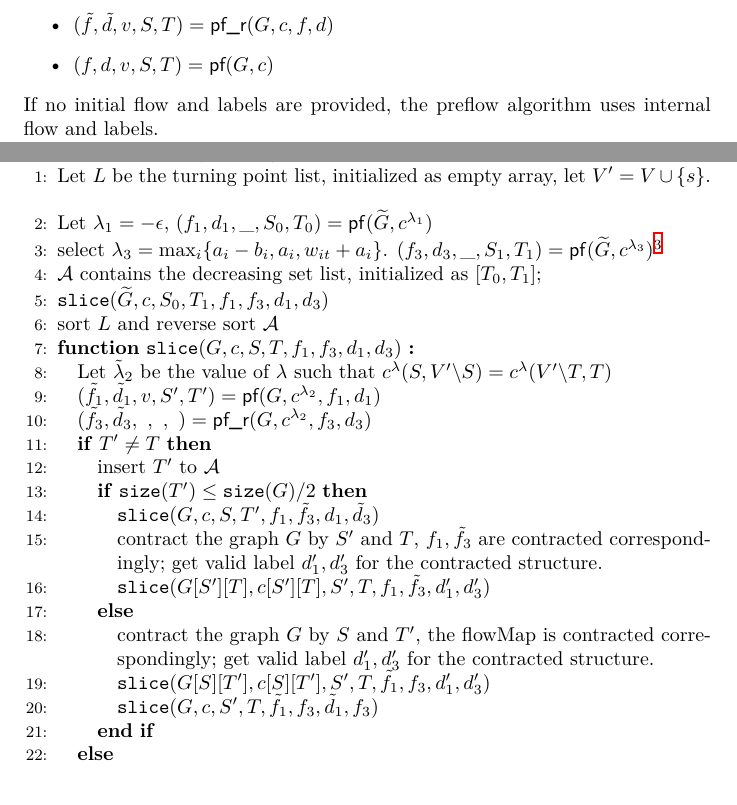
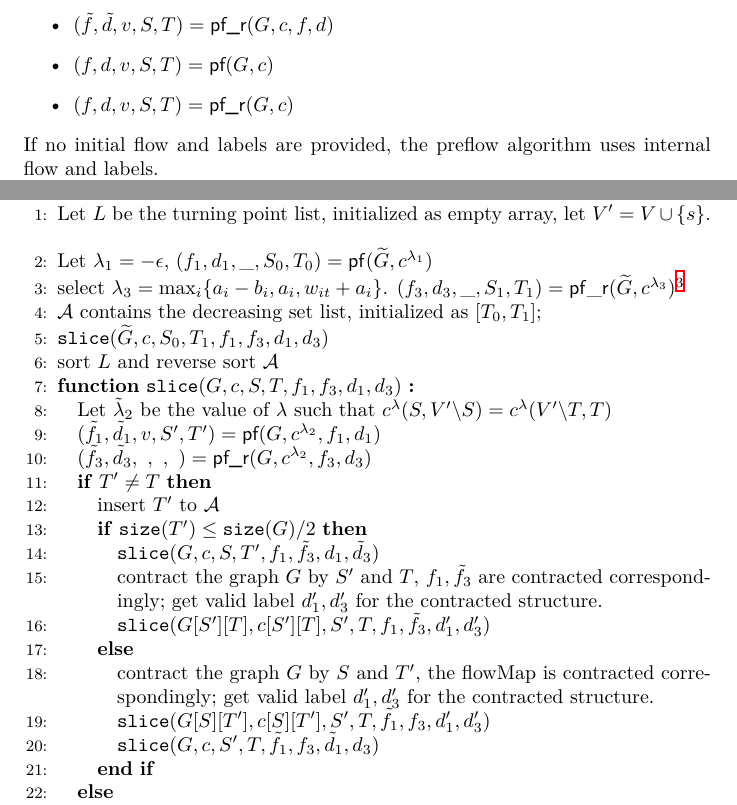
Before and after one commit to zhaofeng-shu33/info-clustering-research, a LaTeX document (pmf.tex): two parts of pages 6 and 7 of 7, joined at a grey line, cut so that both start at the same text. Compiled offline with XeLaTeX.

Commit message:
correct some typos

```diff
--- a/pmf.tex
+++ b/pmf.tex
@@ -180,6 +180,7 @@ Preflow and Preflow\_Reverse function, $\tilde{f}$ is the resulting flow and $\t
 \item $(\tilde{f}, \tilde{d}, v, S, T) = \textsf{pf}(G, c, f, d)$
 \item $(\tilde{f}, \tilde{d}, v, S, T) = \textsf{pf\_r}(G, c, f, d)$
 \item $(f, d, v, S, T) = \textsf{pf}(G, c)$
+\item $(f, d, v, S, T) = \textsf{pf\_r}(G, c)$
 \end{itemize}
 If no initial flow and labels are provided, the preflow algorithm uses internal flow and labels.
 \begin{algorithm}
@@ -189,7 +190,7 @@ If no initial flow and labels are provided, the preflow algorithm uses internal
 \ENSURE a nested family of minimal value to equation \eqref{eq:pmq}, as a set list $\mathcal{A}$ and its corresponding turning value $\lambda$ as a value list $L$.
 \STATE Let $L$ be the turning point list, initialized as empty array, let $V'=V\cup\{s\}$.
 \STATE Let $ \lambda_1  = -\epsilon$, $(f_1, d_1, \_, S_0, T_0) = \mathsf{pf}(\widetilde{G},c^{\lambda_1})$
-\STATE select $\lambda_3 = \max_{i}\{a_i-b_i, a_i, w_{it} + a_i\}$. $(f_3, d_3, \_, S_1, T_1) = \mathsf{pf}(\widetilde{G}, c^{\lambda_3})$\footnotemark
+\STATE select $\lambda_3 = \max_{i}\{a_i-b_i, a_i, w_{it} + a_i\}$. $(f_3, d_3, \_, S_1, T_1) = \mathsf{pf\_r}(\widetilde{G}, c^{\lambda_3})$\footnotemark
 \STATE $\mathcal{A}$ contains the decreasing set list, initialized as $[T_0, T_1]$;
 \STATE \texttt{slice}$(\widetilde{G}, c, S_0, T_1, f_1, f_3, d_1, d_3)$
 \STATE sort $L$ and reverse sort $\mathcal{A}$
@@ -207,7 +208,7 @@ c^{\lambda}(V'\backslash T, T)$
 \ELSE
 \STATE contract the graph $G$ by $S$ and $T'$, the flowMap is contracted correspondingly; get valid label $d'_1, d'_3$ for the contracted structure.
 \STATE \texttt{slice}$(G[S][T'], c[S][T'], S', T, \tilde{f}_1, f_3, d'_1, d'_3)$
-\STATE \texttt{slice}$(G, c, S', T, \tilde{f}_1, f_3, \tilde{d}_1, f_3)$
+\STATE \texttt{slice}$(G, c, S', T, \tilde{f}_1, f_3, \tilde{d}_1, d_3)$
 \ENDIF
 \ELSE
 \STATE insert $\lambda_2$ to $L$
```
